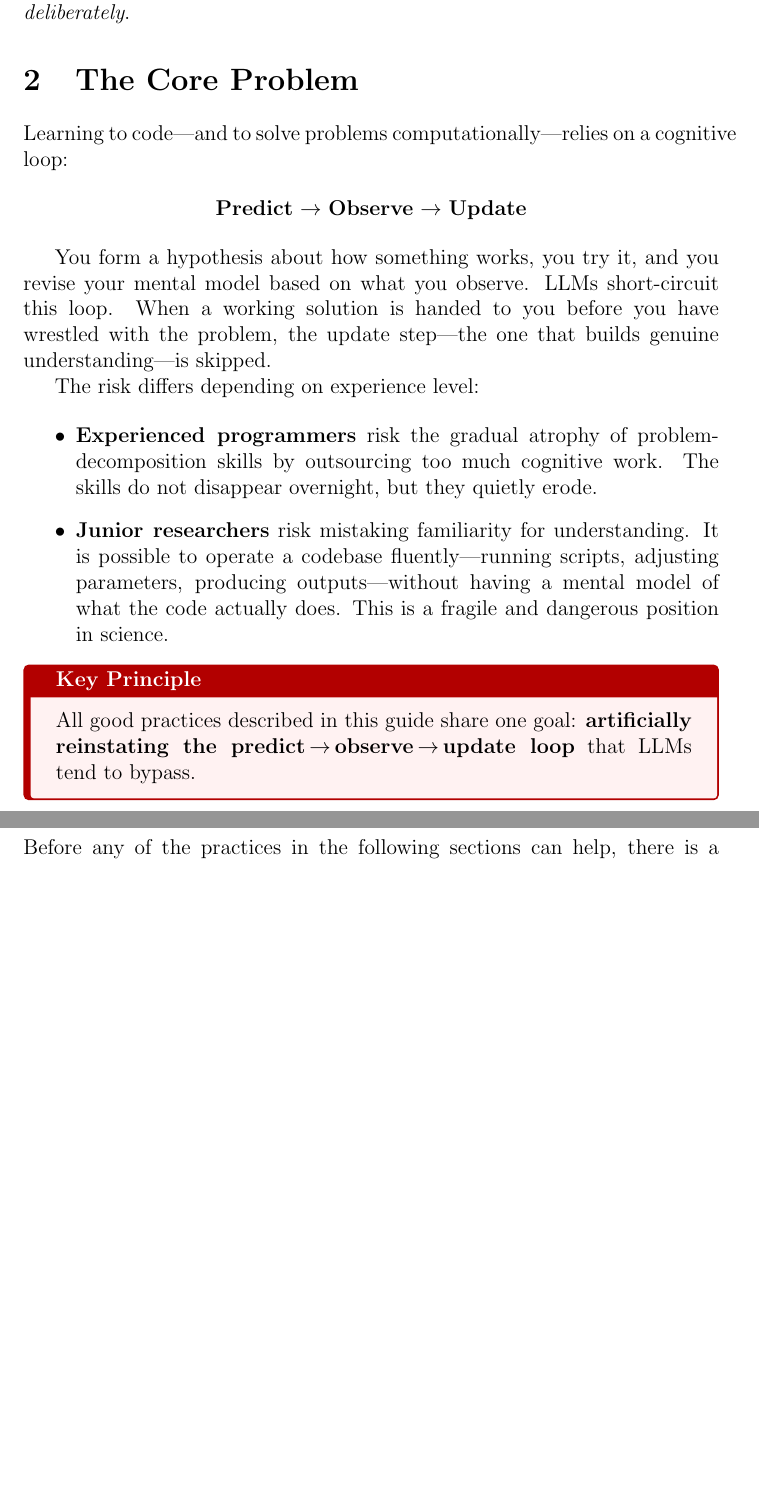
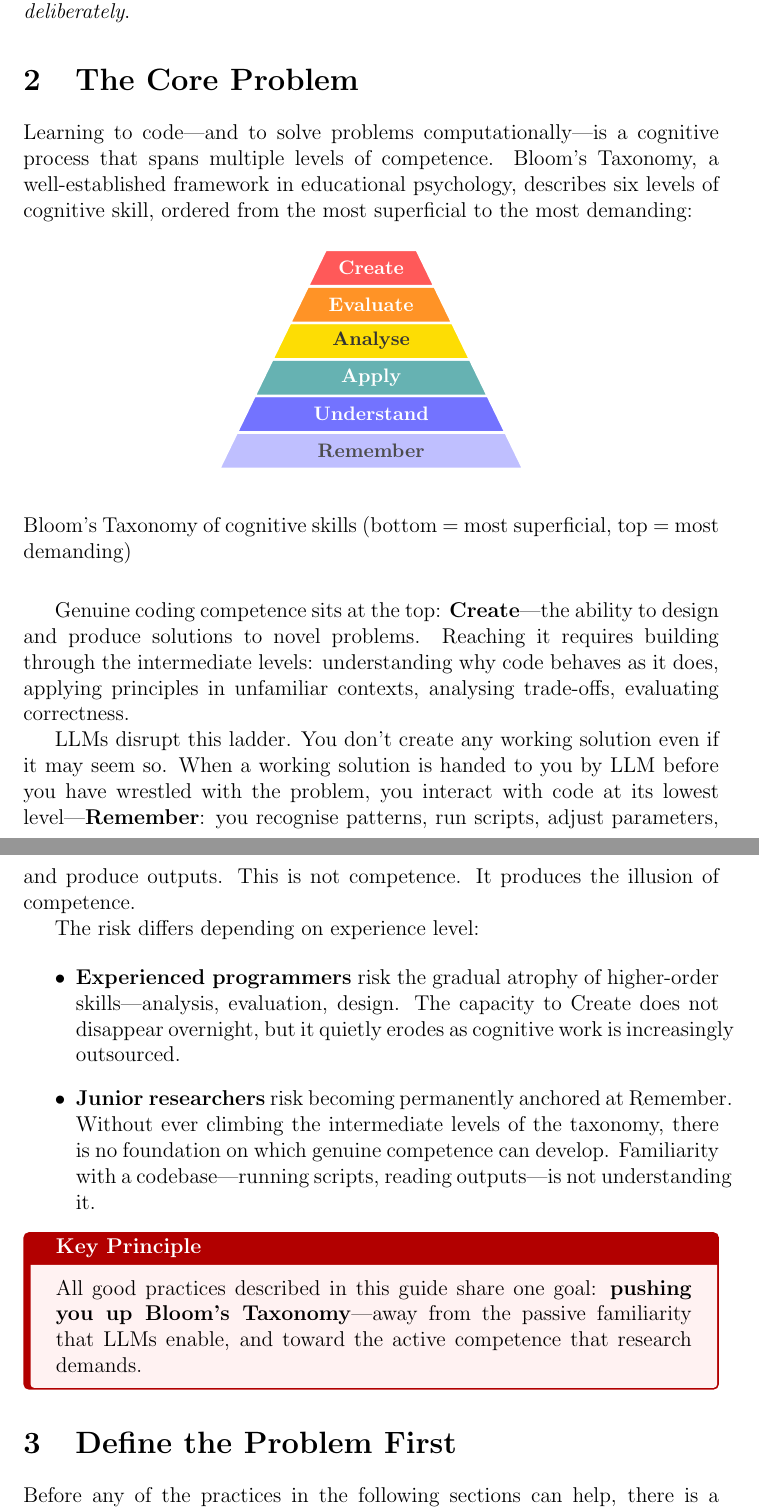
Before and after one commit to giorgioarcara/ONDALab-AI-guide, a LaTeX document (Good_Practices_AI_Coding.tex): two parts of pages 5 and 6 of 9 before the commit and two parts of pages 5 and 6 of 10 after it, joined at a grey line, cut so that both start at the same text, the shorter picture padded with empty space. Compiled offline with pdfLaTeX.

Commit message:
updated sections after manual revising all the text

```diff
--- a/Good_Practices_AI_Coding.tex
+++ b/Good_Practices_AI_Coding.tex
@@ -127,20 +128,51 @@ This guide does not argue against using LLMs. It argues for using them \emph{del
 %% ─────────────────────────────────────────────
 \section{The Core Problem}
 
-Learning to code---and to solve problems computationally---relies on a cognitive loop:
+Learning to code---and to solve problems computationally---is a cognitive process that spans multiple levels of competence.
+Bloom's Taxonomy, a well-established framework in educational psychology, describes six levels of cognitive skill, ordered from the most superficial to the most demanding:
 
-\begin{center}
-\textbf{Predict} $\rightarrow$ \textbf{Observe} $\rightarrow$ \textbf{Update}
-\end{center}
+\begin{figure}[H]
+\centering
+\begin{tikzpicture}[font=\small\bfseries]
+  % Level 0: Remember (widest, at bottom)
+  \filldraw[fill=blue!25, draw=white, line width=1.5pt]
+    (-3.00,0.00) -- (3.00,0.00) -- (2.65,0.72) -- (-2.65,0.72) -- cycle;
+  \node[black!70] at (0,0.36) {Remember};
+  % Level 1: Understand
+  \filldraw[fill=blue!55, draw=white, line width=1.5pt]
+    (-2.65,0.72) -- (2.65,0.72) -- (2.30,1.44) -- (-2.30,1.44) -- cycle;
+  \node[white] at (0,1.08) {Understand};
+  % Level 2: Apply
+  \filldraw[fill=teal!60, draw=white, line width=1.5pt]
+    (-2.30,1.44) -- (2.30,1.44) -- (1.95,2.16) -- (-1.95,2.16) -- cycle;
+  \node[white] at (0,1.80) {Apply};
+  % Level 3: Analyse
+  \filldraw[fill=yellow!80!orange, draw=white, line width=1.5pt]
+    (-1.95,2.16) -- (1.95,2.16) -- (1.60,2.88) -- (-1.60,2.88) -- cycle;
+  \node[black!80] at (0,2.52) {Analyse};
+  % Level 4: Evaluate
+  \filldraw[fill=orange!85, draw=white, line width=1.5pt]
+    (-1.60,2.88) -- (1.60,2.88) -- (1.25,3.60) -- (-1.25,3.60) -- cycle;
+  \node[white] at (0,3.24) {Evaluate};
+  % Level 5: Create (narrowest, at top)
+  \filldraw[fill=red!65, draw=white, line width=1.5pt]
+    (-1.25,3.60) -- (1.25,3.60) -- (0.90,4.32) -- (-0.90,4.32) -- cycle;
+  \node[white] at (0,3.96) {Create};
+\end{tikzpicture}
+\caption*{Bloom's Taxonomy of cognitive skills (bottom = most superficial, top = most demanding)}
+\end{figure}
 
-You form a hypothesis about how something works, you try it, and you revise your mental model based on what you observe.
-LLMs short-circuit this loop. When a working solution is handed to you before you have wrestled with the problem, the update step---the one that builds genuine understanding---is skipped.
+Genuine coding competence sits at the top: \textbf{Create}---the ability to design and produce solutions to novel problems.
+Reaching it requires building through the intermediate levels: understanding why code behaves as it does, applying principles in unfamiliar contexts, analysing trade-offs, evaluating correctness.
+
+LLMs disrupt this ladder. You don't create any working solution even if it may seem so. When a working solution is handed to you by LLM before you have wrestled with the problem, you interact with code at its lowest level---\textbf{Remember}: you recognise patterns, run scripts, adjust parameters, and produce outputs.
+This is not competence. It produces the illusion of competence.
 
 The risk differs depending on experience level:
 
 \begin{itemize}
-    \item \textbf{Experienced programmers} risk the gradual atrophy of problem-decomposition skills by outsourcing too much cognitive work. The skills do not disappear overnight, but they quietly erode.
-    \item \textbf{Junior researchers} risk mistaking familiarity for understanding. It is possible to operate a codebase fluently---running scripts, adjusting parameters, producing outputs---without having a mental model of what the code actually does. This is a fragile and dangerous position in science.
+    \item \textbf{Experienced programmers} risk the gradual atrophy of higher-order skills---analysis, evaluation, design. The capacity to Create does not disappear overnight, but it quietly erodes as cognitive work is increasingly outsourced.
+    \item \textbf{Junior researchers} risk becoming permanently anchored at Remember. Without ever climbing the intermediate levels of the taxonomy, there is no foundation on which genuine competence can develop. Familiarity with a codebase---running scripts, reading outputs---is not understanding it.
 \end{itemize}
 
 \begin{tcolorbox}[
@@ -153,7 +185,7 @@ The risk differs depending on experience level:
     title={\textbf{Key Principle}},
     fonttitle=\bfseries\color{white}
 ]
-All good practices described in this guide share one goal: \textbf{artificially reinstating the predict\,$\rightarrow$\,observe\,$\rightarrow$\,update loop} that LLMs tend to bypass.
+All good practices described in this guide share one goal: \textbf{pushing you up Bloom's Taxonomy}---away from the passive familiarity that LLMs enable, and toward the active competence that research demands.
 \end{tcolorbox}
 
 
```
Also changed, not shown: Good_Practices_AI_Coding.tex (15 more changed lines).
